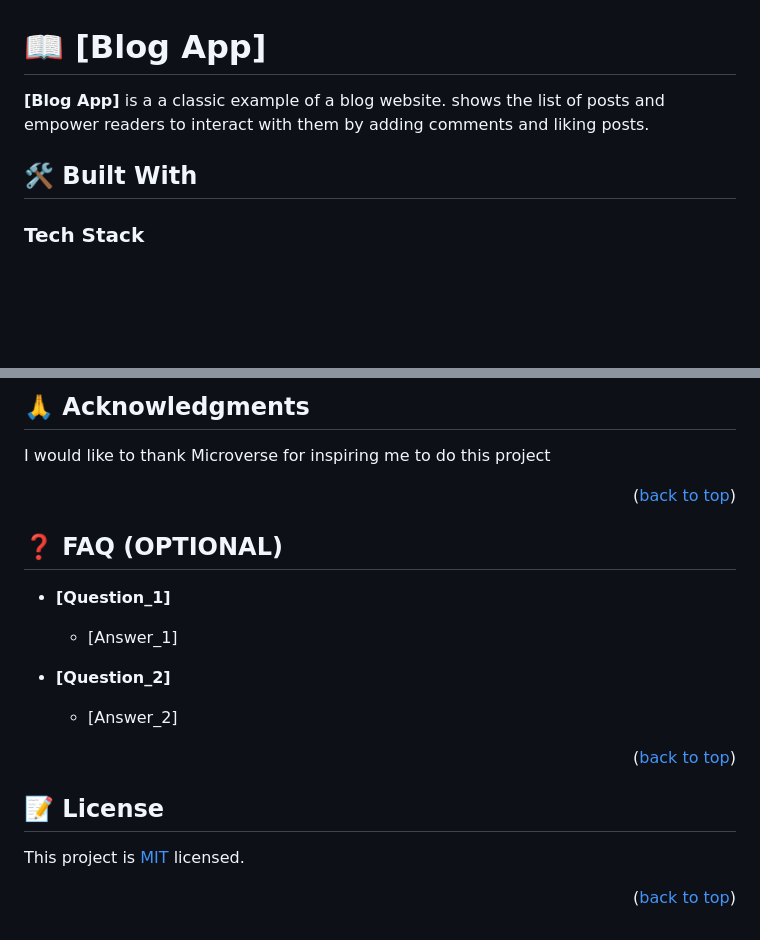
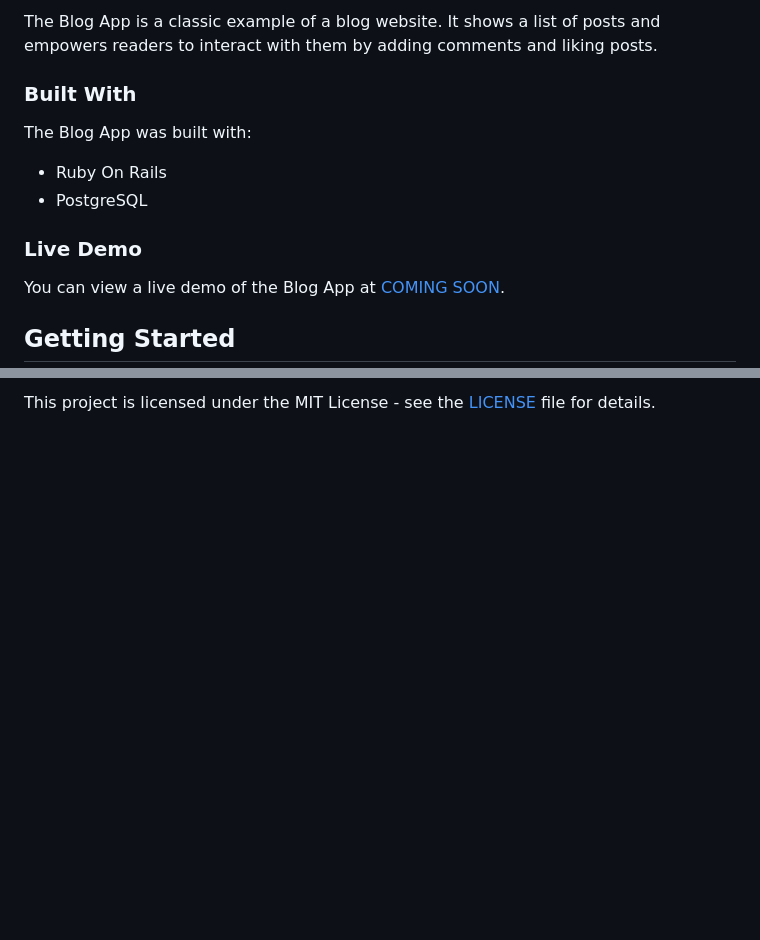
Before and after one commit to Cluab/Blog-App, a Markdown page: README.md, 2 parts joined by grey strips. Drawn GitHub-style; blank space fills up the shorter version.

```diff
--- a/README.md
+++ b/README.md
@@ -60,13 +28,16 @@ After you're finished please remove all the comments and instructions!
 
-<!-- PROJECT DESCRIPTION -->
+The Blog App is a classic example of a blog website. It shows a list of posts and empowers readers to interact with them by adding comments and liking posts.
 
-# 📖 [Blog App] <a name="about-project"></a>
+### Built With
 
+The Blog App was built with:
 
-**[Blog App]**  is a a classic example of a blog website. shows the list of posts and empower readers to interact with them by adding comments and liking posts.
+- Ruby On Rails
+- PostgreSQL
 
-## 🛠 Built With <a name="built-with"></a>
+### Live Demo
 
-### Tech Stack <a name="tech-stack"></a>
+You can view a live demo of the Blog App at [COMING SOON](https://yourdeployedapplicationlink.com).
 
+## Getting Started
 
@@ -233,30 +123 @@ If you like this project give it  star
-<!-- ACKNOWLEDGEMENTS -->
-
-## 🙏 Acknowledgments <a name="acknowledgements"></a>
-
-
-I would like to thank Microverse for inspiring me to do this project
-
-<p align="right">(<a href="#readme-top">back to top</a>)</p>
-
-<!-- FAQ (optional) -->
-
-## ❓ FAQ (OPTIONAL) <a name="faq"></a>
-
-- **[Question_1]**
-
-  - [Answer_1]
-
-- **[Question_2]**
-
-  - [Answer_2]
-
-<p align="right">(<a href="#readme-top">back to top</a>)</p>
-
-<!-- LICENSE -->
-
-## 📝 License <a name="license"></a>
-
-This project is [MIT](./LICENSE) licensed.
-
-<p align="right">(<a href="#readme-top">back to top</a>)</p>
+This project is licensed under the MIT License - see the [LICENSE](LICENSE) file for details.
```
Also changed, not shown: other parts of README.md (+57 -170 lines), murple_logo.png (added).
